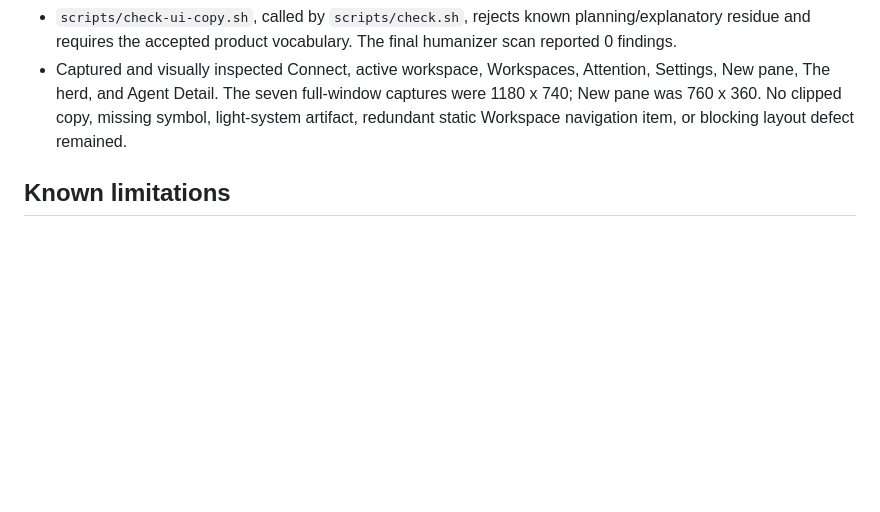
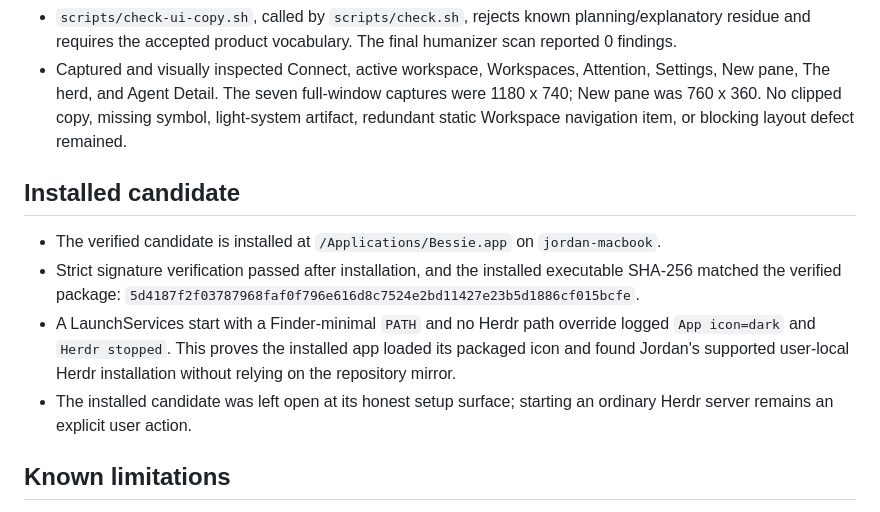
Before and after one commit to skeletor-js/bessie, a Markdown page: docs/reports/mac-v1-alpha.md, the part around the change. Rendered like a GitHub page; blank space fills up the shorter version.

Commit message:
docs: record release candidate installation
Record the verified /Applications install, matching package hash, Finder-like runtime discovery, and honest stopped-server launch state on Jordan's Mac.

```diff
--- a/docs/reports/mac-v1-alpha.md
+++ b/docs/reports/mac-v1-alpha.md
@@ -69,6 +69,13 @@ The packaged application—not a separate HTML mock—uses native SwiftUI/AppKit
 - `scripts/check-ui-copy.sh`, called by `scripts/check.sh`, rejects known planning/explanatory residue and requires the accepted product vocabulary. The final humanizer scan reported 0 findings.
 - Captured and visually inspected Connect, active workspace, Workspaces, Attention, Settings, New pane, The herd, and Agent Detail. The seven full-window captures were 1180 x 740; New pane was 760 x 360. No clipped copy, missing symbol, light-system artifact, redundant static Workspace navigation item, or blocking layout defect remained.
 
+## Installed candidate
+
+- The verified candidate is installed at `/Applications/Bessie.app` on `jordan-macbook`.
+- Strict signature verification passed after installation, and the installed executable SHA-256 matched the verified package: `5d4187f2f03787968faf0f796e616d8c7524e2bd11427e23b5d1886cf015bcfe`.
+- A LaunchServices start with a Finder-minimal `PATH` and no Herdr path override logged `App icon=dark` and `Herdr stopped`. This proves the installed app loaded its packaged icon and found Jordan's supported user-local Herdr installation without relying on the repository mirror.
+- The installed candidate was left open at its honest setup surface; starting an ordinary Herdr server remains an explicit user action.
+
 ## Known limitations
 
 - The verifier does not grant macOS notification permission or manufacture system delivery. A user must choose **Allow notifications** in Settings; delivery then remains subject to macOS authorization and notification settings.
```
Also changed, not shown: docs/reports/goal-progress.md (+1 -0 lines).
